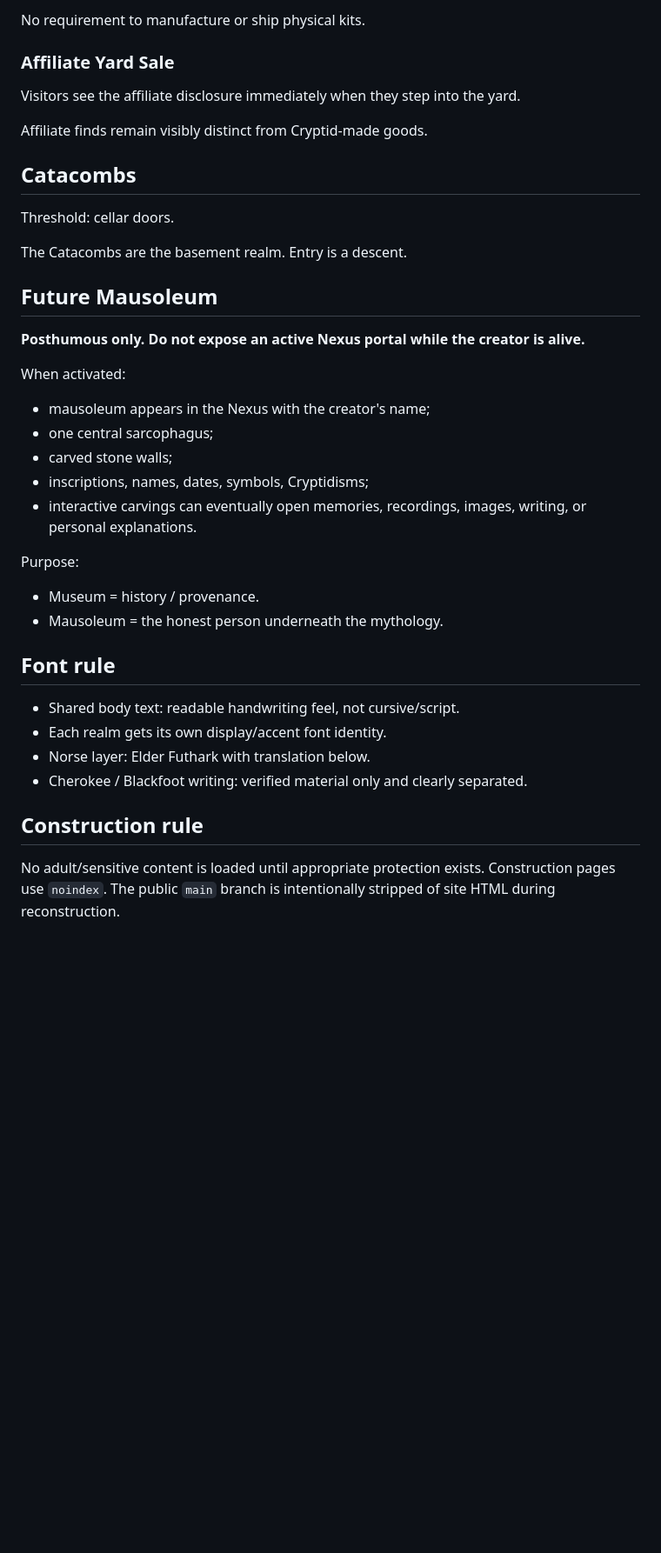
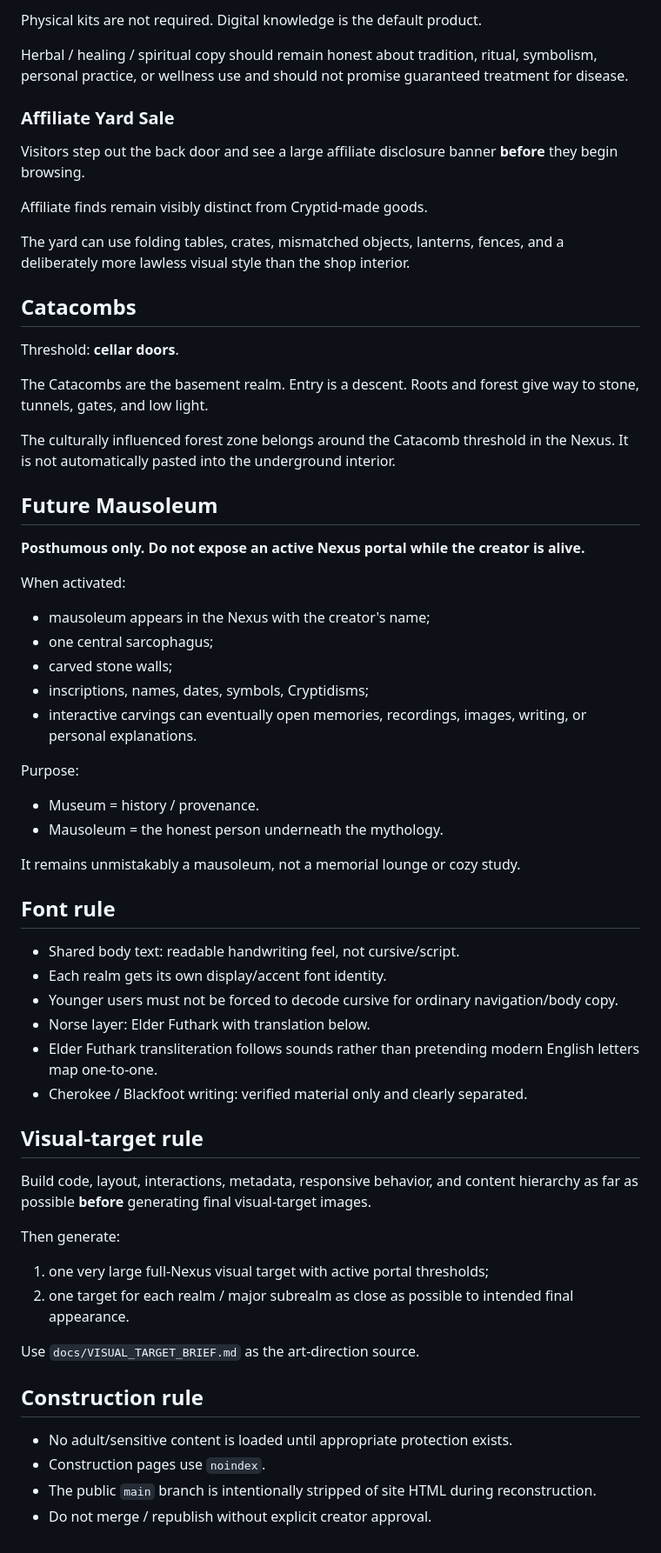
Before and after one commit to manikdemonspawn/the-manik-cryptid, a Markdown page: docs/CANON.md, the part around one of its changes. Shown at 87% size. Drawn GitHub-style; blank space fills up the shorter version.

```diff
--- a/docs/CANON.md
+++ b/docs/CANON.md
@@ -111,23 +140,30 @@ Product model:
 
-No requirement to manufacture or ship physical kits.
+Physical kits are not required. Digital knowledge is the default product.
+
+Herbal / healing / spiritual copy should remain honest about tradition, ritual, symbolism, personal practice, or wellness use and should not promise guaranteed treatment for disease.
 
 ### Affiliate Yard Sale
 
-Visitors see the affiliate disclosure immediately when they step into the yard.
+Visitors step out the back door and see a large affiliate disclosure banner **before** they begin browsing.
 
 Affiliate finds remain visibly distinct from Cryptid-made goods.
 
+The yard can use folding tables, crates, mismatched objects, lanterns, fences, and a deliberately more lawless visual style than the shop interior.
+
 ## Catacombs
 
-Threshold: cellar doors.
+Threshold: **cellar doors**.
 
-The Catacombs are the basement realm. Entry is a descent.
+The Catacombs are the basement realm. Entry is a descent. Roots and forest give way to stone, tunnels, gates, and low light.
+
+The culturally influenced forest zone belongs around the Catacomb threshold in the Nexus. It is not automatically pasted into the underground interior.
 
 ## Future Mausoleum
 
 **Posthumous only. Do not expose an active Nexus portal while the creator is alive.**
 
 When activated:
+
 - mausoleum appears in the Nexus with the creator's name;
 - one central sarcophagus;
 - carved stone walls;
@@ -135,18 +171,35 @@ When activated:
 - interactive carvings can eventually open memories, recordings, images, writing, or personal explanations.
 
 Purpose:
+
 - Museum = history / provenance.
 - Mausoleum = the honest person underneath the mythology.
+
+It remains unmistakably a mausoleum, not a memorial lounge or cozy study.
 
 ## Font rule
 
 - Shared body text: readable handwriting feel, not cursive/script.
 - Each realm gets its own display/accent font identity.
+- Younger users must not be forced to decode cursive for ordinary navigation/body copy.
 - Norse layer: Elder Futhark with translation below.
+- Elder Futhark transliteration follows sounds rather than pretending modern English letters map one-to-one.
 - Cherokee / Blackfoot writing: verified material only and clearly separated.
+
+## Visual-target rule
+
+Build code, layout, interactions, metadata, responsive behavior, and content hierarchy as far as possible **before** generating final visual-target images.
+
+Then generate:
+
+1. one very large full-Nexus visual target with active portal thresholds;
+2. one target for each realm / major subrealm as close as possible to intended final appearance.
+
+Use `docs/VISUAL_TARGET_BRIEF.md` as the art-direction source.
 
 ## Construction rule
 
-No adult/sensitive content is loaded until appropriate protection exists.
-Construction pages use `noindex`.
-The public `main` branch is intentionally stripped of site HTML during reconstruction.
+- No adult/sensitive content is loaded until appropriate protection exists.
+- Construction pages use `noindex`.
+- The public `main` branch is intentionally stripped of site HTML during reconstruction.
+- Do not merge / republish without explicit creator approval.
```
Also changed, not shown: other parts of docs/CANON.md (+49 -20 lines).
